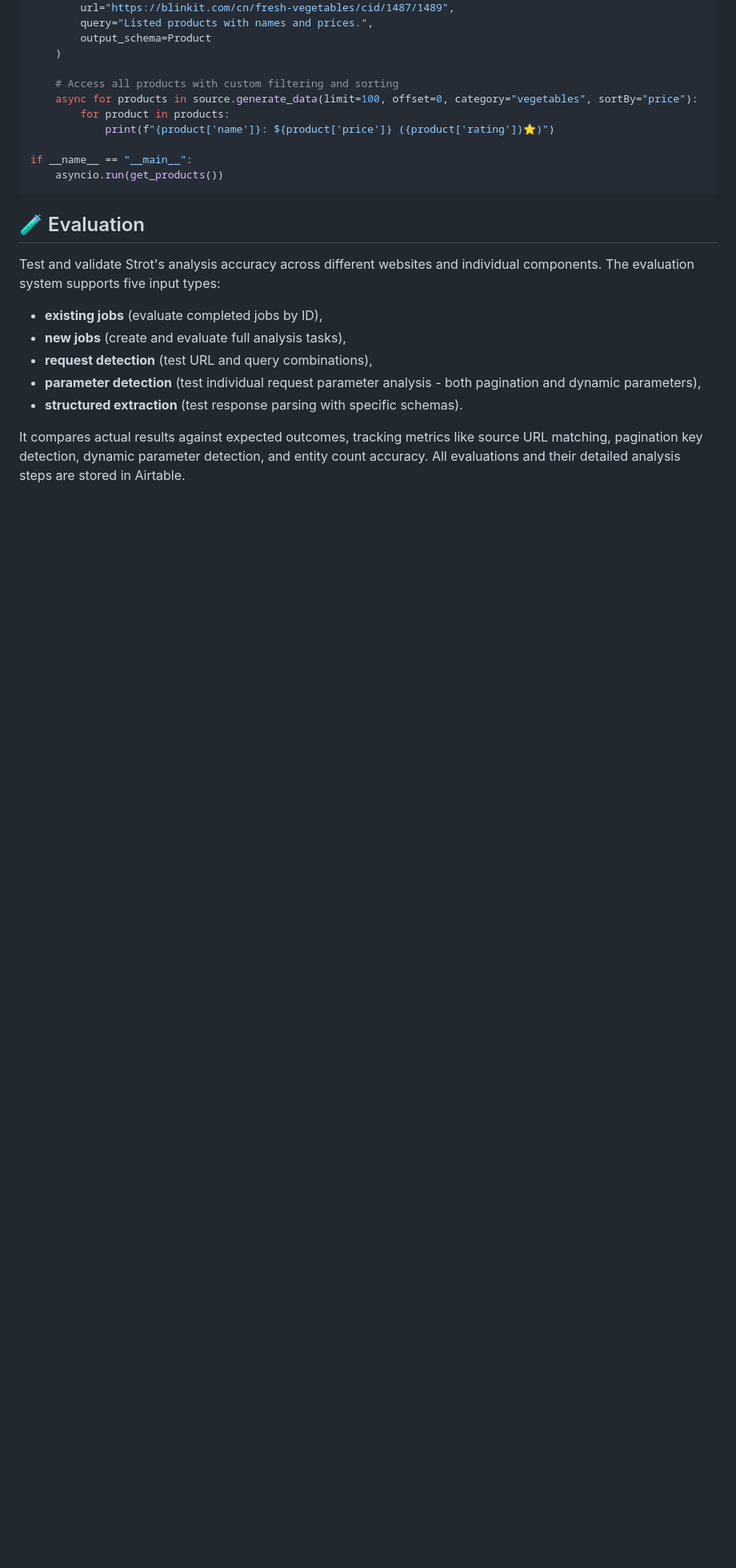
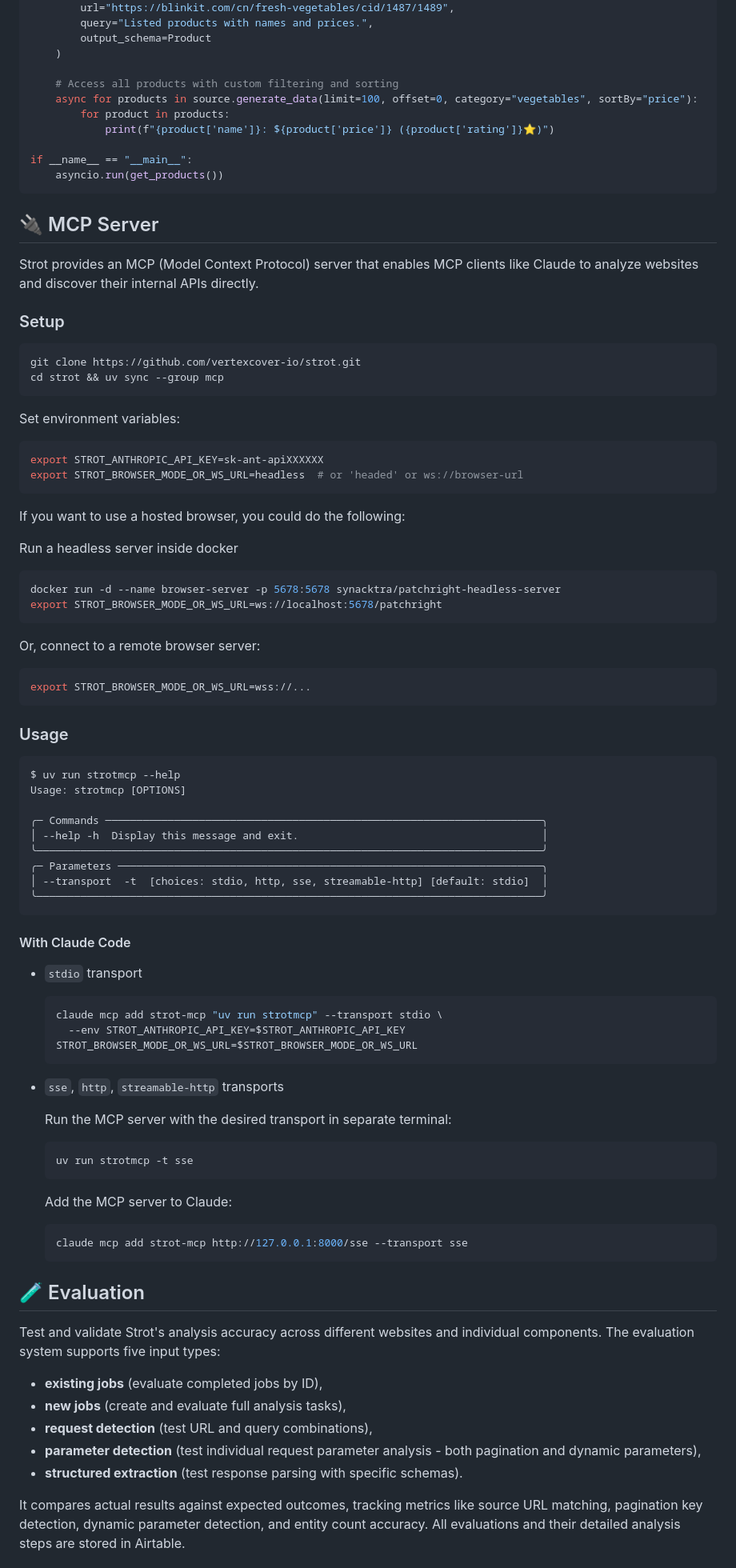
Before and after one commit to vertexcover-io/strot, a Markdown page: README.md, the part around the change. Shown: that part at 80% size. Rendered like a GitHub page; blank space fills up the shorter version.

Commit message:
docs: add MCP usage section in README

````diff
--- a/README.md
+++ b/README.md
@@ -130,6 +130,76 @@ if __name__ == "__main__":
     asyncio.run(get_products())
 ```
 
+## 🔌 MCP Server
+
+Strot provides an MCP (Model Context Protocol) server that enables MCP clients like Claude to analyze websites and discover their internal APIs directly.
+
+### Setup
+
+```bash
+git clone https://github.com/vertexcover-io/strot.git
+cd strot && uv sync --group mcp
+```
+
+Set environment variables:
+
+```bash
+export STROT_ANTHROPIC_API_KEY=sk-ant-apiXXXXXX
+export STROT_BROWSER_MODE_OR_WS_URL=headless  # or 'headed' or ws://browser-url
+```
+
+If you want to use a hosted browser, you could do the following:
+
+Run a headless server inside docker
+
+```bash
+docker run -d --name browser-server -p 5678:5678 synacktra/patchright-headless-server
+export STROT_BROWSER_MODE_OR_WS_URL=ws://localhost:5678/patchright
+```
+
+Or, connect to a remote browser server:
+
+```bash
+export STROT_BROWSER_MODE_OR_WS_URL=wss://...
+```
+
+### Usage
+
+```
+$ uv run strotmcp --help
+Usage: strotmcp [OPTIONS]
+
+╭─ Commands ──────────────────────────────────────────────────────────────────────╮
+│ --help -h  Display this message and exit.                                       │
+╰─────────────────────────────────────────────────────────────────────────────────╯
+╭─ Parameters ────────────────────────────────────────────────────────────────────╮
+│ --transport  -t  [choices: stdio, http, sse, streamable-http] [default: stdio]  │
+╰─────────────────────────────────────────────────────────────────────────────────╯
+```
+
+#### With Claude Code
+
+- `stdio` transport
+
+  ```bash
+  claude mcp add strot-mcp "uv run strotmcp" --transport stdio \
+    --env STROT_ANTHROPIC_API_KEY=$STROT_ANTHROPIC_API_KEY STROT_BROWSER_MODE_OR_WS_URL=$STROT_BROWSER_MODE_OR_WS_URL
+  ```
+
+- `sse`, `http`, `streamable-http` transports
+
+  Run the MCP server with the desired transport in separate terminal:
+
+  ```bash
+  uv run strotmcp -t sse
+  ```
+
+  Add the MCP server to Claude:
+
+  ```bash
+  claude mcp add strot-mcp http://127.0.0.1:8000/sse --transport sse
+  ```
+
 ## 🧪 Evaluation
 
 Test and validate Strot's analysis accuracy across different websites and individual components. The evaluation system supports five input types:
````
